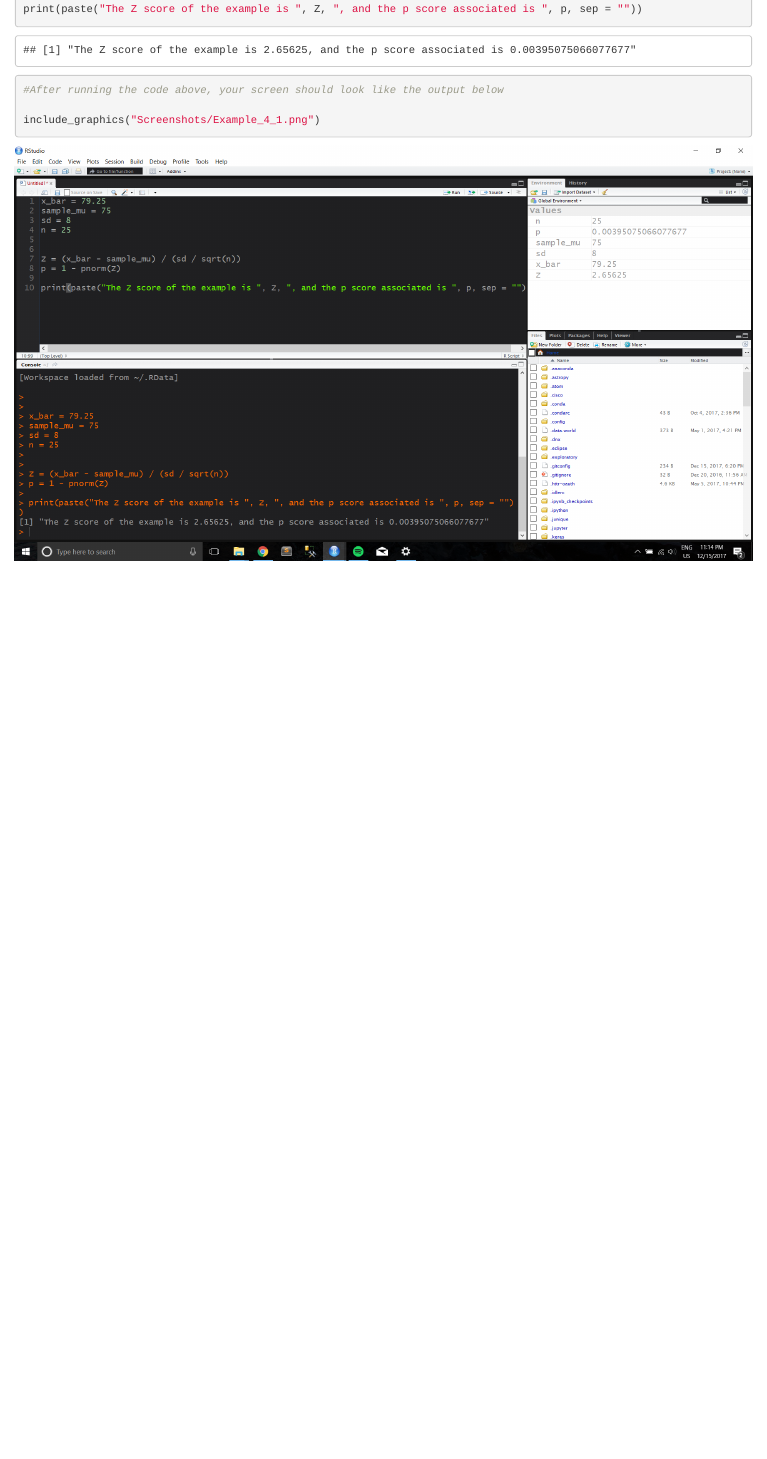
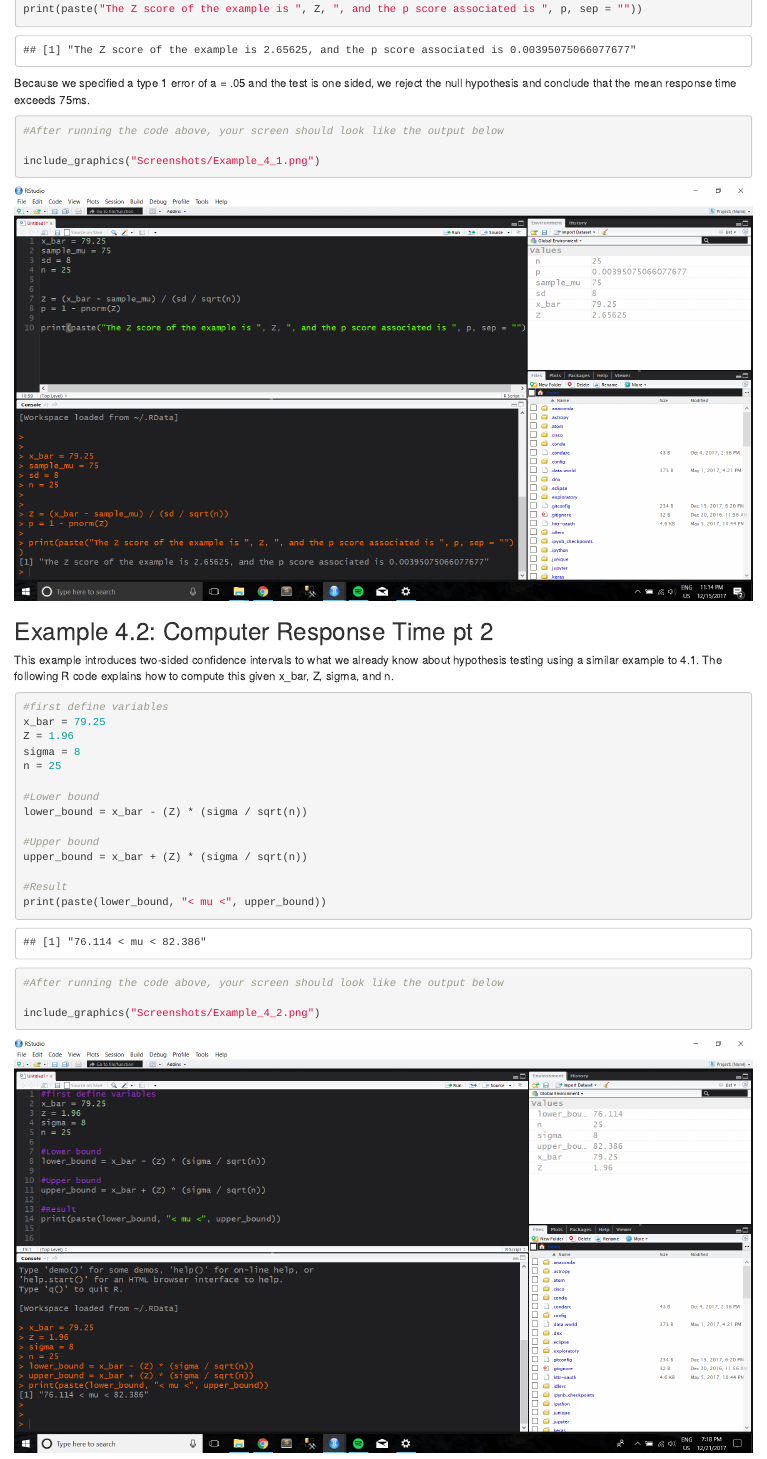
Before and after one commit to tylerjrichards/Quality_Control, an R Markdown document (chp4.Rmd): the page in a window 1100 px wide, from 470 px down. Rendered offline with R 4.5, knitr and Pandoc, with nearby package versions; drawn as R Markdown's standard HTML page in place of the format the file asks for.

Commit message:
added another example (4.2)

````diff
--- a/chp4.Rmd
+++ b/chp4.Rmd
@@ -41,6 +41,8 @@ print(paste("The Z score of the example is ", Z, ", and the p score associated i
 
 ```
 
+Because we specified a type 1 error of a = .05 and the test is one sided, we reject the null hypothesis and conclude that the mean response time exceeds 75ms.
+
 ```{r}
 
 #After running the code above, your screen should look like the output below
@@ -49,3 +51,35 @@ include_graphics("Screenshots/Example_4_1.png")
 
 
 ```
+
+
+
+## Example 4.2: Computer Response Time pt 2
+
+
+This example introduces two-sided confidence intervals to what we already know about hypothesis testing using a similar example to 4.1. The following R code explains how to compute this given x_bar, Z, sigma, and n.
+
+
+```{r}
+#first define variables
+x_bar = 79.25
+Z = 1.96
+sigma = 8
+n = 25
+
+#Lower bound
+lower_bound = x_bar - (Z) * (sigma / sqrt(n))
+
+#Upper bound
+upper_bound = x_bar + (Z) * (sigma / sqrt(n))
+
+#Result
+print(paste(lower_bound, "< mu <", upper_bound))
+
+```
+
+```{r}
+#After running the code above, your screen should look like the output below
+
+include_graphics("Screenshots/Example_4_2.png")
+```
````
Also changed, not shown: Screenshots/Example_4_2.png (added), 1 other file.
